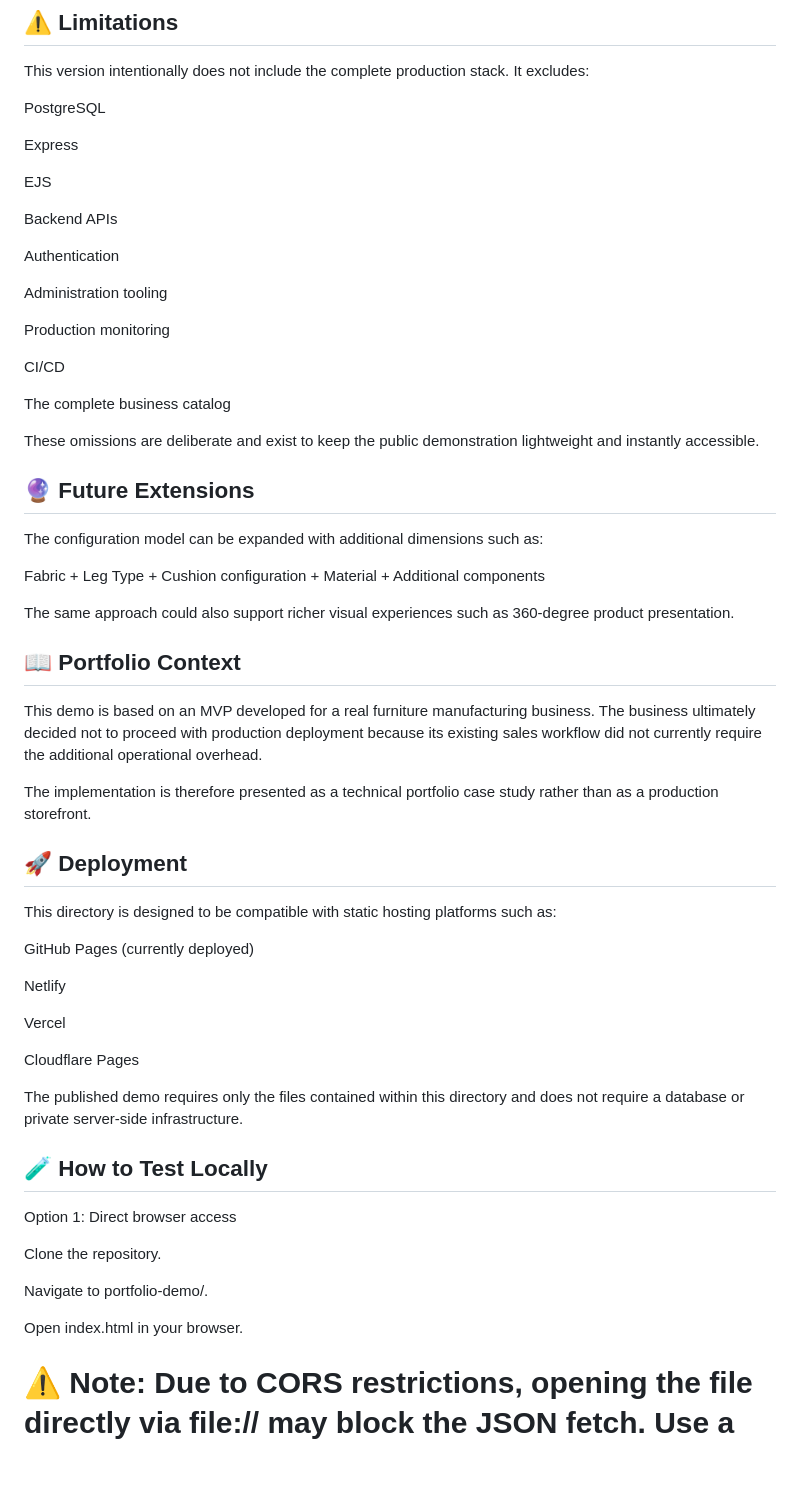
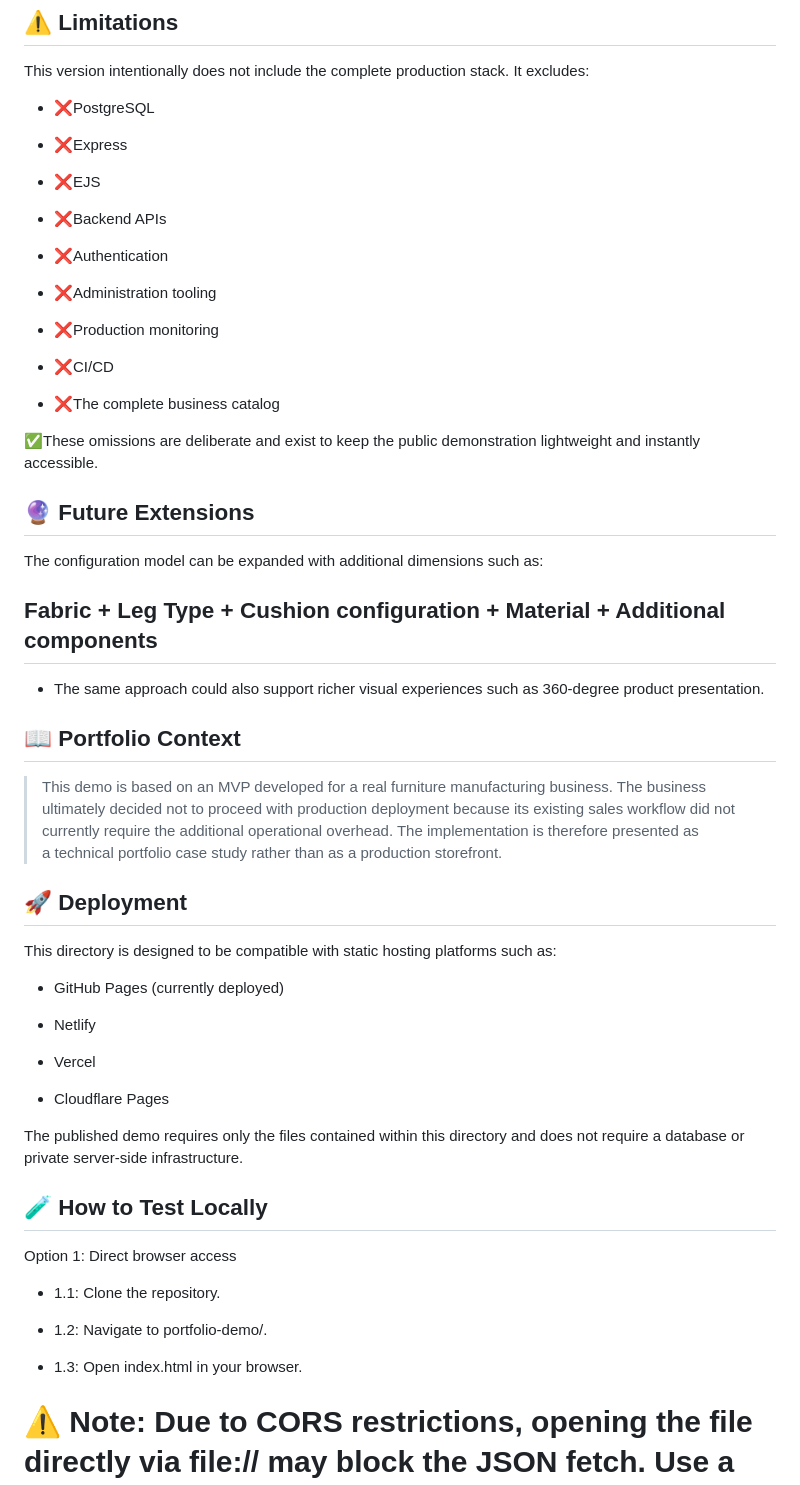
Before and after one commit to juanfelipesernavillada/SolucionMuebles, a Markdown page: portfolio-demo/README.md, the part around one of its changes. GitHub-like rendering; blank space fills up the shorter version.

```diff
--- a/portfolio-demo/README.md
+++ b/portfolio-demo/README.md
@@ -445,51 +459,49 @@ The distinction is intentional. The original/ repository demonstrates the comp
 
 This version intentionally does not include the complete production stack. It excludes:
 
-PostgreSQL
+* ❌PostgreSQL
 
-Express
+* ❌Express
 
-EJS
+* ❌EJS
 
-Backend APIs
+* ❌Backend APIs
 
-Authentication
+* ❌Authentication
 
-Administration tooling
+* ❌Administration tooling
 
-Production monitoring
+* ❌Production monitoring
 
-CI/CD
+* ❌CI/CD
 
-The complete business catalog
+* ❌The complete business catalog
 
-These omissions are deliberate and exist to keep the public demonstration lightweight and instantly accessible.
+✅These omissions are deliberate and exist to keep the public demonstration lightweight and instantly accessible.
 
 ## 🔮 Future Extensions
 
 The configuration model can be expanded with additional dimensions such as:
 
-Fabric + Leg Type + Cushion configuration + Material + Additional components
+## **Fabric + Leg Type + Cushion configuration + Material + Additional components**
 
-The same approach could also support richer visual experiences such as 360-degree product presentation.
+* The same approach could also support richer visual experiences such as 360-degree product presentation.
 
 ## 📖 Portfolio Context
 
-This demo is based on an MVP developed for a real furniture manufacturing business. The business ultimately decided not to proceed with production deployment because its existing sales workflow did not currently require the additional operational overhead.
-
-The implementation is therefore presented as a technical portfolio case study rather than as a production storefront.
+> This demo is based on an MVP developed for a real furniture manufacturing business. The business ultimately decided not to proceed with production deployment because its existing sales workflow did not currently require the additional operational overhead. The implementation is therefore presented as a technical portfolio case study rather than as a production storefront.
 
 ## 🚀 Deployment
 
 This directory is designed to be compatible with static hosting platforms such as:
 
-GitHub Pages (currently deployed)
+* GitHub Pages (currently deployed)
 
-Netlify
+* Netlify
 
-Vercel
+* Vercel
 
-Cloudflare Pages
+* Cloudflare Pages
 
 The published demo requires only the files contained within this directory and does not require a database or private server-side infrastructure.
 
@@ -497,11 +509,11 @@ The published demo requires only the files contained within this directory and
 
 Option 1: Direct browser access
 
-Clone the repository.
+* 1.1:  Clone the repository.
 
-Navigate to portfolio-demo/.
+* 1.2: Navigate to portfolio-demo/.
 
-Open index.html in your browser.
+* 1.3: Open index.html in your browser.
 
 # ⚠️ Note: Due to CORS restrictions, opening the file directly via file:// may block the JSON fetch. Use a local server instead.
 
```
Also changed, not shown: other parts of portfolio-demo/README.md (+60 -46 lines).
